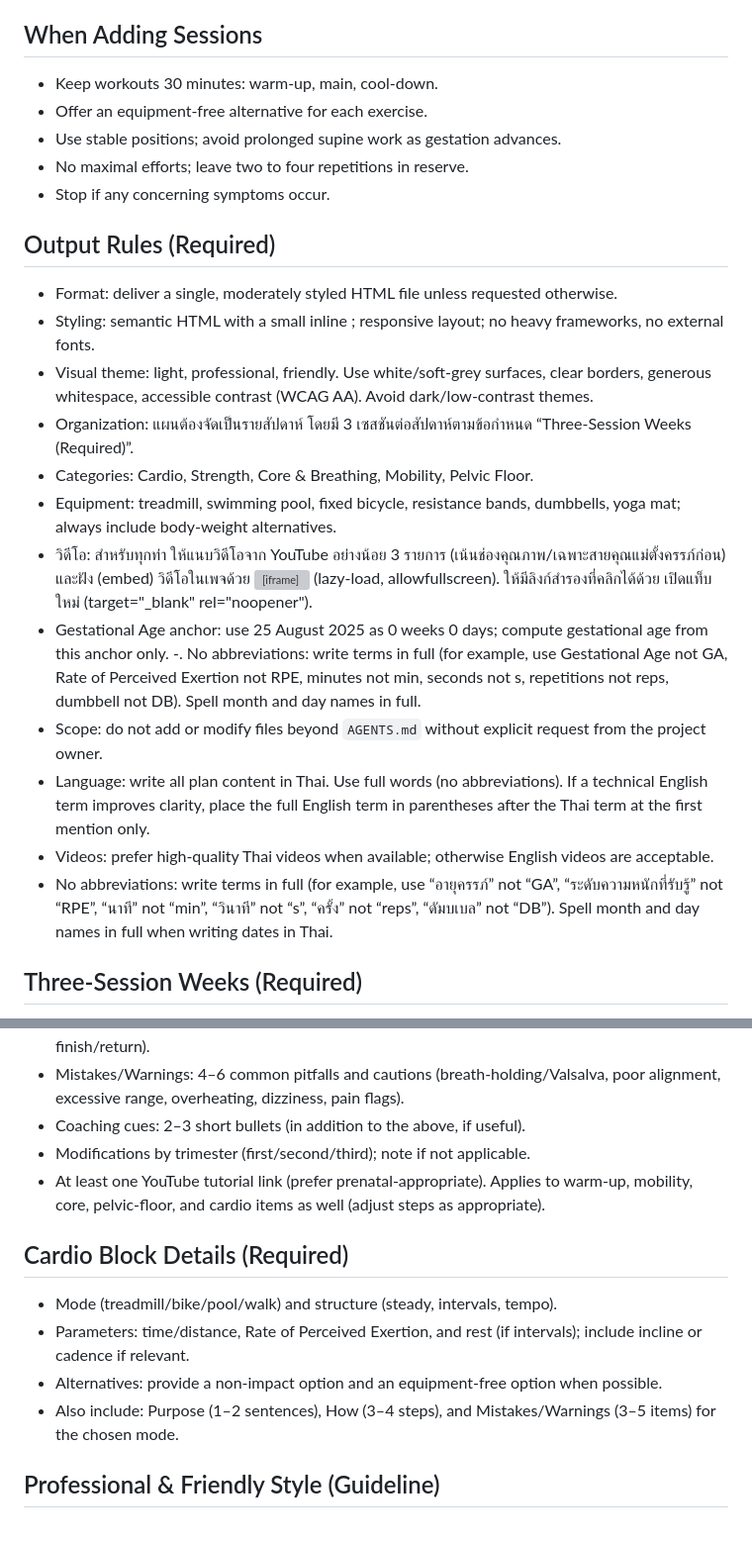
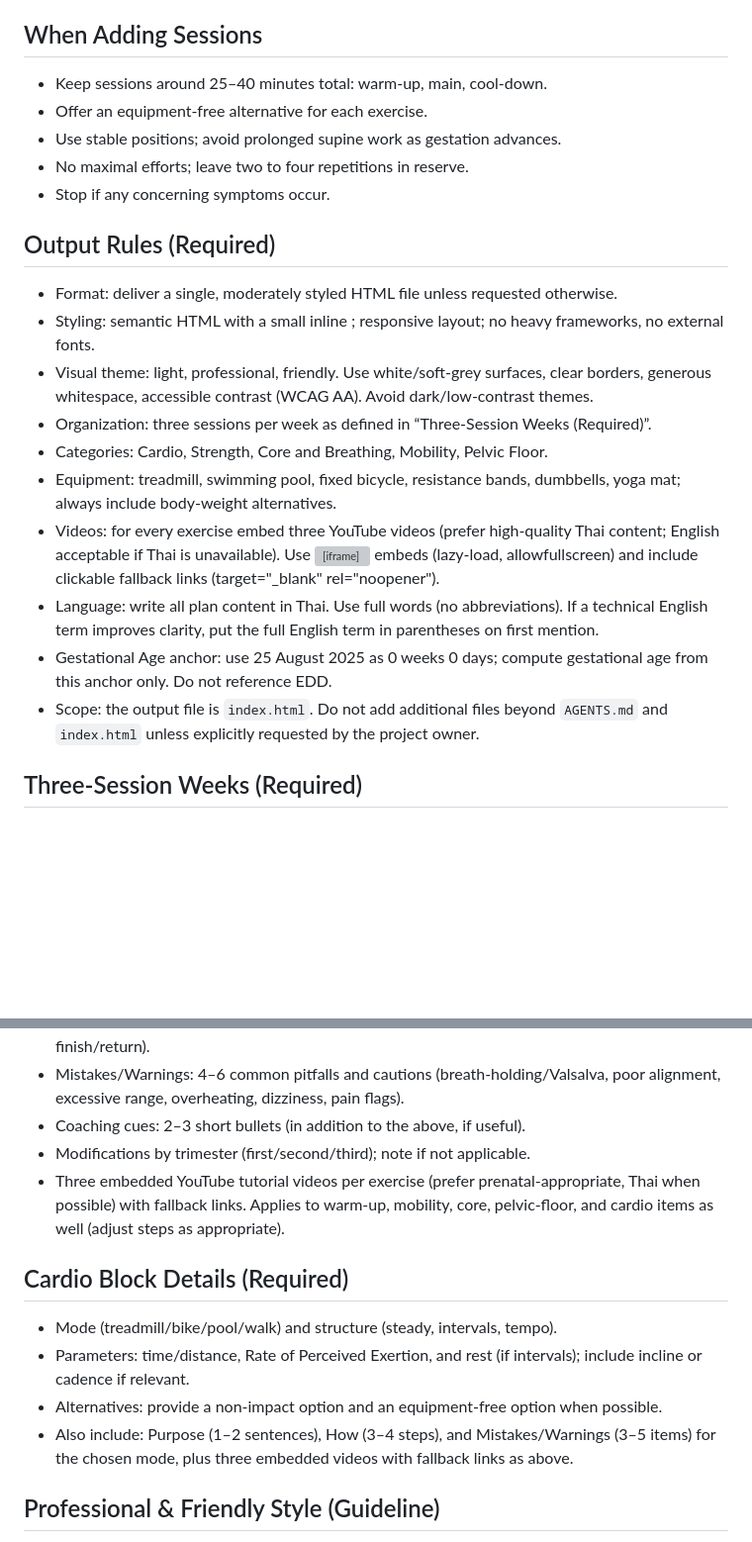
Before and after one commit to Nazaminecraft/pregnancy-gymnastic-plan, a Markdown page: AGENTS.md, 2 parts joined by grey strips. Shown: that part at 99% size. Drawn GitHub-style; blank space fills up the shorter version; grey boxes are pictures that could not be loaded.

Commit message:
docs(AGENTS): reconcile rules to 3-session Thai plan, 3 embedded videos per exercise, GA anchor only; clarify scope and no-abbrev policy

```diff
--- a/AGENTS.md
+++ b/AGENTS.md
@@ -16,7 +16,7 @@ Pregnancy-safe exercise plan for a Thai woman, age 40.
 - Keep intensity moderate (Rate of Perceived Exertion 4 to 6; talk test). Stay hydrated; avoid overheating.
 
 ## When Adding Sessions
-- Keep workouts 30 minutes: warm‑up, main, cool‑down.
+- Keep sessions around 25–40 minutes total: warm‑up, main, cool‑down.
 - Offer an equipment‑free alternative for each exercise.
 - Use stable positions; avoid prolonged supine work as gestation advances.
 - No maximal efforts; leave two to four repetitions in reserve.
@@ -26,16 +26,13 @@ Pregnancy-safe exercise plan for a Thai woman, age 40.
 - Format: deliver a single, moderately styled HTML file unless requested otherwise.
 - Styling: semantic HTML with a small inline <style>; responsive layout; no heavy frameworks, no external fonts.
 - Visual theme: light, professional, friendly. Use white/soft‑grey surfaces, clear borders, generous whitespace, accessible contrast (WCAG AA). Avoid dark/low‑contrast themes.
- - Organization: แผนต้องจัดเป็นรายสัปดาห์ โดยมี 3 เซสชันต่อสัปดาห์ตามข้อกำหนด “Three‑Session Weeks (Required)”.
-- Categories: Cardio, Strength, Core & Breathing, Mobility, Pelvic Floor.
+- Organization: three sessions per week as defined in “Three‑Session Weeks (Required)”.
+- Categories: Cardio, Strength, Core and Breathing, Mobility, Pelvic Floor.
 - Equipment: treadmill, swimming pool, fixed bicycle, resistance bands, dumbbells, yoga mat; always include body‑weight alternatives.
- - วิดีโอ: สำหรับทุกท่า ให้แนบวิดีโอจาก YouTube อย่างน้อย 3 รายการ (เน้นช่องคุณภาพ/เฉพาะสายคุณแม่ตั้งครรภ์ก่อน) และฝัง (embed) วิดีโอในเพจด้วย <iframe> (lazy‑load, allowfullscreen). ให้มีลิงก์สำรองที่คลิกได้ด้วย เปิดแท็บใหม่ (target="_blank" rel="noopener").
-- Gestational Age anchor: use 25 August 2025 as 0 weeks 0 days; compute gestational age from this anchor only.
--. No abbreviations: write terms in full (for example, use Gestational Age not GA, Rate of Perceived Exertion not RPE, minutes not min, seconds not s, repetitions not reps, dumbbell not DB). Spell month and day names in full.
-- Scope: do not add or modify files beyond `AGENTS.md` without explicit request from the project owner.
- - Language: write all plan content in Thai. Use full words (no abbreviations). If a technical English term improves clarity, place the full English term in parentheses after the Thai term at the first mention only.
- - Videos: prefer high‑quality Thai videos when available; otherwise English videos are acceptable.
- - No abbreviations: write terms in full (for example, use “อายุครรภ์” not “GA”, “ระดับความหนักที่รับรู้” not “RPE”, “นาที” not “min”, “วินาที” not “s”, “ครั้ง” not “reps”, “ดัมบเบล” not “DB”). Spell month and day names in full when writing dates in Thai.
+- Videos: for every exercise embed three YouTube videos (prefer high‑quality Thai content; English acceptable if Thai is unavailable). Use <iframe> embeds (lazy‑load, allowfullscreen) and include clickable fallback links (target="_blank" rel="noopener").
+- Language: write all plan content in Thai. Use full words (no abbreviations). If a technical English term improves clarity, put the full English term in parentheses on first mention.
+- Gestational Age anchor: use 25 August 2025 as 0 weeks 0 days; compute gestational age from this anchor only. Do not reference EDD.
+- Scope: the output file is `index.html`. Do not add additional files beyond `AGENTS.md` and `index.html` unless explicitly requested by the project owner.
 
 ## Three‑Session Weeks (Required)
 - Group sessions by Week N. Show the gestational age range for the week (for example, 18 weeks 0 days to 18 weeks 6 days) and the calendar date range if helpful.
@@ -72,14 +69,14 @@ For every exercise listed under Main Work, include:
 - Mistakes/Warnings: 4–6 common pitfalls and cautions (breath‑holding/Valsalva, poor alignment, excessive range, overheating, dizziness, pain flags).
 - Coaching cues: 2–3 short bullets (in addition to the above, if useful).
 - Modifications by trimester (first/second/third); note if not applicable.
-- At least one YouTube tutorial link (prefer prenatal‑appropriate).
+- Three embedded YouTube tutorial videos per exercise (prefer prenatal‑appropriate, Thai when possible) with fallback links.
 Applies to warm‑up, mobility, core, pelvic‑floor, and cardio items as well (adjust steps as appropriate).
 
 ## Cardio Block Details (Required)
 - Mode (treadmill/bike/pool/walk) and structure (steady, intervals, tempo).
 - Parameters: time/distance, Rate of Perceived Exertion, and rest (if intervals); include incline or cadence if relevant.
 - Alternatives: provide a non‑impact option and an equipment‑free option when possible.
-- Also include: Purpose (1–2 sentences), How (3–4 steps), and Mistakes/Warnings (3–5 items) for the chosen mode.
+- Also include: Purpose (1–2 sentences), How (3–4 steps), and Mistakes/Warnings (3–5 items) for the chosen mode, plus three embedded videos with fallback links as above.
 
 ## Professional & Friendly Style (Guideline)
 - Tone: supportive and clear. Prefer friendly micro‑copy (“breathe easy; sip water”) over jargon.
```
